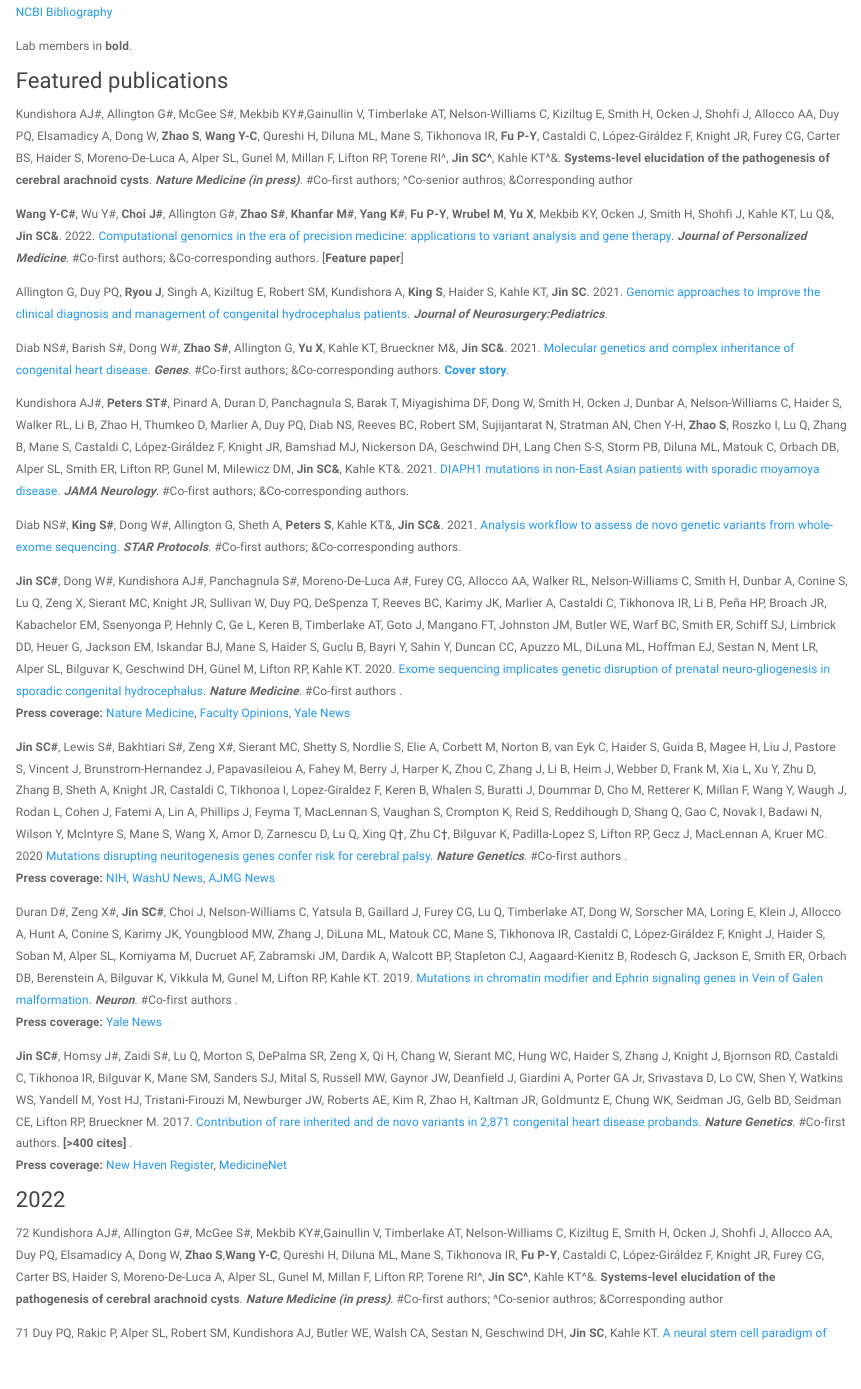
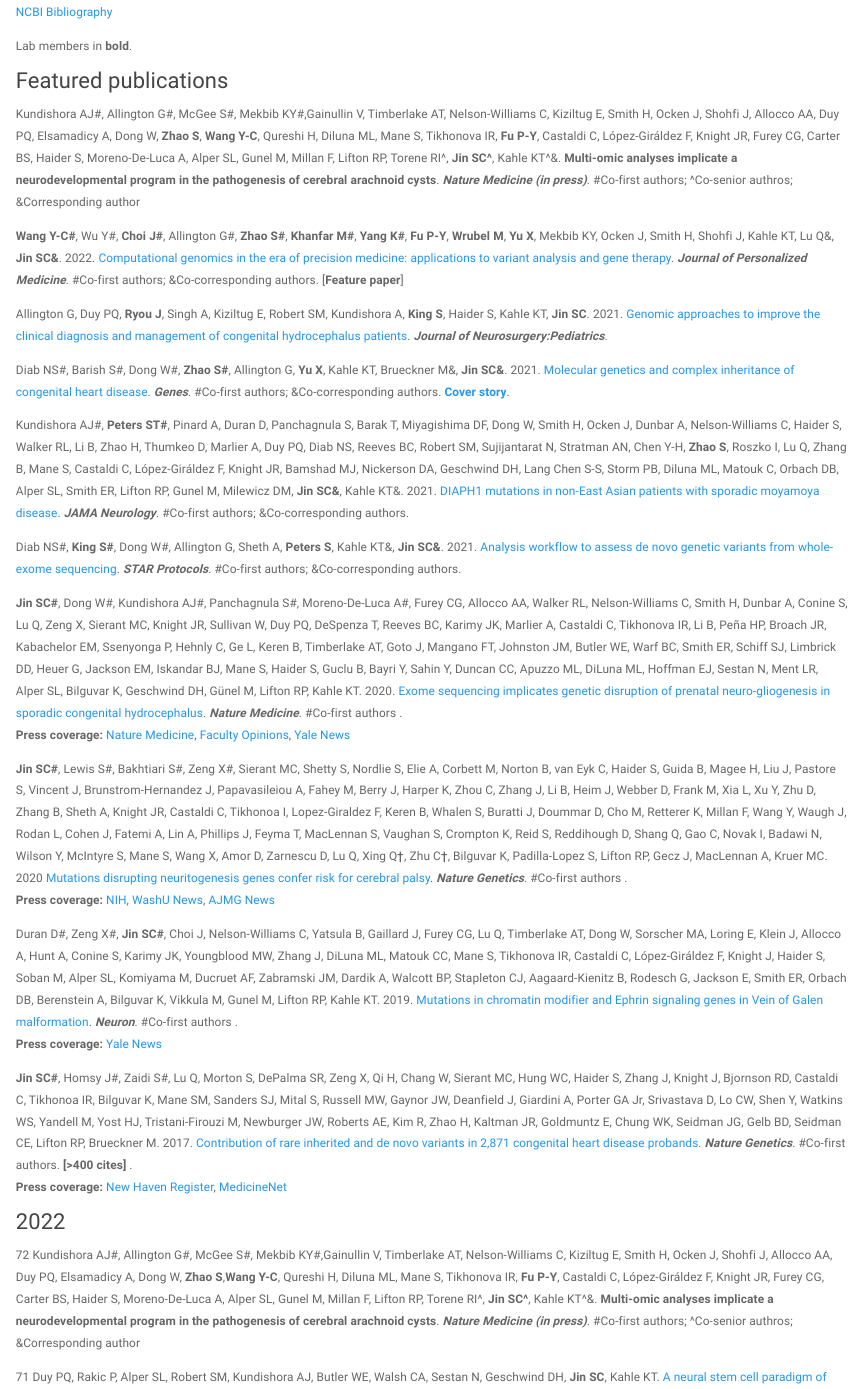
Before and after one commit to scjin/scjin.github.io, an R Markdown document (publications.Rmd): the page in a window 1100 px wide, from 190 px down. Rendered offline with R 4.5, knitr and Pandoc, with nearby package versions; a font, style sheet, LaTeX package, included part or bibliography that could not be used is replaced or left out.

```diff
--- a/publications.Rmd
+++ b/publications.Rmd
@@ -11,7 +11,7 @@
 
 ### Featured publications
 
-Kundishora AJ#, Allington G#, McGee S#, Mekbib KY#,Gainullin V, Timberlake AT, Nelson-Williams C, Kiziltug E, Smith H, Ocken J, Shohfi J, Allocco AA, Duy PQ, Elsamadicy A, Dong W, **Zhao S**, **Wang Y-C**, Qureshi H, Diluna ML, Mane S, Tikhonova IR, **Fu P-Y**, Castaldi C, López-Giráldez F, Knight JR, Furey CG, Carter BS, Haider S, Moreno-De-Luca A, Alper SL, Gunel M, Millan F, Lifton RP, Torene RI^, **Jin SC^**, Kahle KT^&. **Systems-level elucidation of the pathogenesis of cerebral arachnoid cysts**. ***Nature Medicine (in press)***. #Co-first authors; ^Co-senior authros; &Corresponding author
+Kundishora AJ#, Allington G#, McGee S#, Mekbib KY#,Gainullin V, Timberlake AT, Nelson-Williams C, Kiziltug E, Smith H, Ocken J, Shohfi J, Allocco AA, Duy PQ, Elsamadicy A, Dong W, **Zhao S**, **Wang Y-C**, Qureshi H, Diluna ML, Mane S, Tikhonova IR, **Fu P-Y**, Castaldi C, López-Giráldez F, Knight JR, Furey CG, Carter BS, Haider S, Moreno-De-Luca A, Alper SL, Gunel M, Millan F, Lifton RP, Torene RI^, **Jin SC^**, Kahle KT^&. **Multi-omic analyses implicate a neurodevelopmental program in the pathogenesis of cerebral arachnoid cysts**. ***Nature Medicine (in press)***. #Co-first authors; ^Co-senior authros; &Corresponding author
 
 **Wang Y-C#**, Wu Y#, **Choi J#**, Allington G#, **Zhao S#**, **Khanfar M#**, **Yang K#**, **Fu P-Y**, **Wrubel M**, **Yu X**, Mekbib KY, Ocken J, Smith H, Shohfi J, Kahle KT, Lu Q&, **Jin SC&**. 2022. [Computational genomics in the era of precision medicine: applications to variant analysis and gene therapy](https://www.mdpi.com/2075-4426/12/2/175).  ***Journal of Personalized Medicine***. #Co-first authors; &Co-corresponding authors. [**Feature paper**]
 
@@ -37,7 +37,7 @@
 
 ### 2022
 
-72 Kundishora AJ#, Allington G#, McGee S#, Mekbib KY#,Gainullin V, Timberlake AT, Nelson-Williams C, Kiziltug E, Smith H, Ocken J, Shohfi J, Allocco AA, Duy PQ, Elsamadicy A, Dong W, **Zhao S**,**Wang Y-C**, Qureshi H, Diluna ML, Mane S, Tikhonova IR, **Fu P-Y**, Castaldi C, López-Giráldez F, Knight JR, Furey CG, Carter BS, Haider S, Moreno-De-Luca A, Alper SL, Gunel M, Millan F, Lifton RP, Torene RI^, **Jin SC^**, Kahle KT^&. **Systems-level elucidation of the pathogenesis of cerebral arachnoid cysts**. ***Nature Medicine (in press)***. #Co-first authors; ^Co-senior authros; &Corresponding author
+72 Kundishora AJ#, Allington G#, McGee S#, Mekbib KY#,Gainullin V, Timberlake AT, Nelson-Williams C, Kiziltug E, Smith H, Ocken J, Shohfi J, Allocco AA, Duy PQ, Elsamadicy A, Dong W, **Zhao S**,**Wang Y-C**, Qureshi H, Diluna ML, Mane S, Tikhonova IR, **Fu P-Y**, Castaldi C, López-Giráldez F, Knight JR, Furey CG, Carter BS, Haider S, Moreno-De-Luca A, Alper SL, Gunel M, Millan F, Lifton RP, Torene RI^, **Jin SC^**, Kahle KT^&. **Multi-omic analyses implicate a neurodevelopmental program in the pathogenesis of cerebral arachnoid cysts**. ***Nature Medicine (in press)***. #Co-first authors; ^Co-senior authros; &Corresponding author
 
 71 Duy PQ, Rakic P, Alper SL, Robert SM, Kundishora AJ, Butler WE, Walsh CA, Sestan N, Geschwind DH, **Jin SC**, Kahle KT. [A neural stem cell paradigm of pediatric hydrocephalus](https://academic.oup.com/cercor/advance-article/doi/10.1093/cercor/bhac341/6696466?searchresult=1). ***Cerebral Cortex***.
 
```
Also changed, not shown: news.Rmd (+5 -0 lines), people.Rmd (+1 -1 lines), files/CV-WUSM-CV-format-01-29-2023.pdf (added), images/chillspot.jpg (added), news.html, people.html, publications.html.
